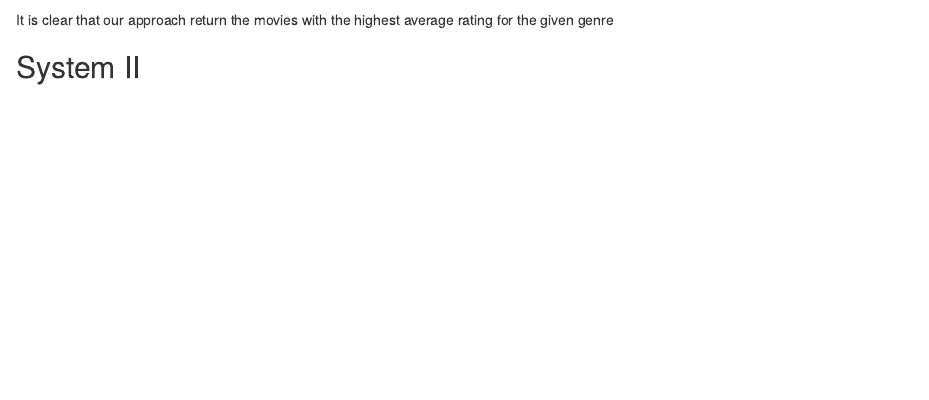
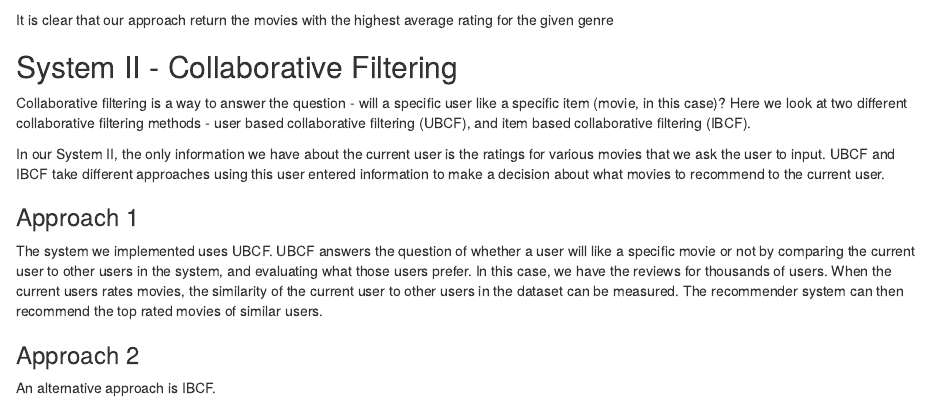
Before and after one commit to matthewendo7/MovieRecommender, an R Markdown document (project4.Rmd): the page in a window 1100 px wide, from 6410 px down before the commit and from 6450 px down after it, so that both start at the same text. Rendered offline with R 4.5, knitr and Pandoc, with nearby package versions; some code elsewhere in the file could not run offline.

Commit message:
Adds system II introductory descriptions

```diff
--- a/project4.Rmd
+++ b/project4.Rmd
@@ -258,4 +258,16 @@ top_n_highest_rated(movie_n_rating, "Crime",5)
 
 It is clear that our approach return the movies with the highest average rating for the given genre
 
-## System II
+## System II - Collaborative Filtering
+
+Collaborative filtering is a way to answer the question - will a specific user like a specific item (movie, in this case)? Here we look at two different collaborative filtering methods - user based collaborative filtering (UBCF), and item based collaborative filtering (IBCF).
+
+In our System II, the only information we have about the current user is the ratings for various movies that we ask the user to input.  UBCF and IBCF take different approaches using this user entered information to make a decision about what movies to recommend to the current user.
+
+### Approach 1
+
+The system we implemented uses UBCF.  UBCF answers the question of whether a user will like a specific movie or not by comparing the current user to other users in the system, and evaluating what those users prefer.  In this case, we have the reviews for thousands of users. When the current users rates movies, the similarity of the current user to other users in the dataset can be measured. The recommender system can then recommend the top rated movies of similar users.
+
+### Approach 2
+
+An alternative approach is IBCF.
```
